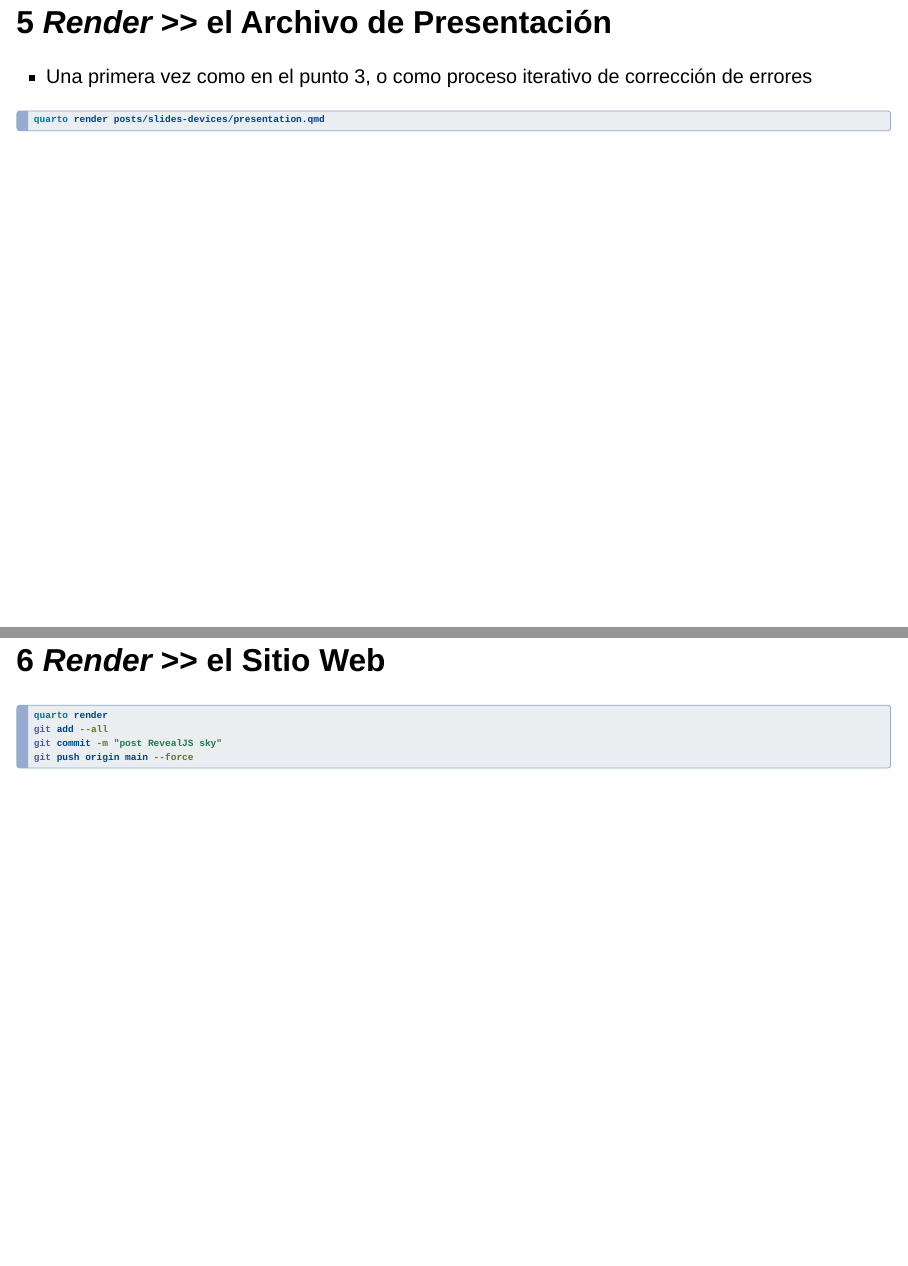
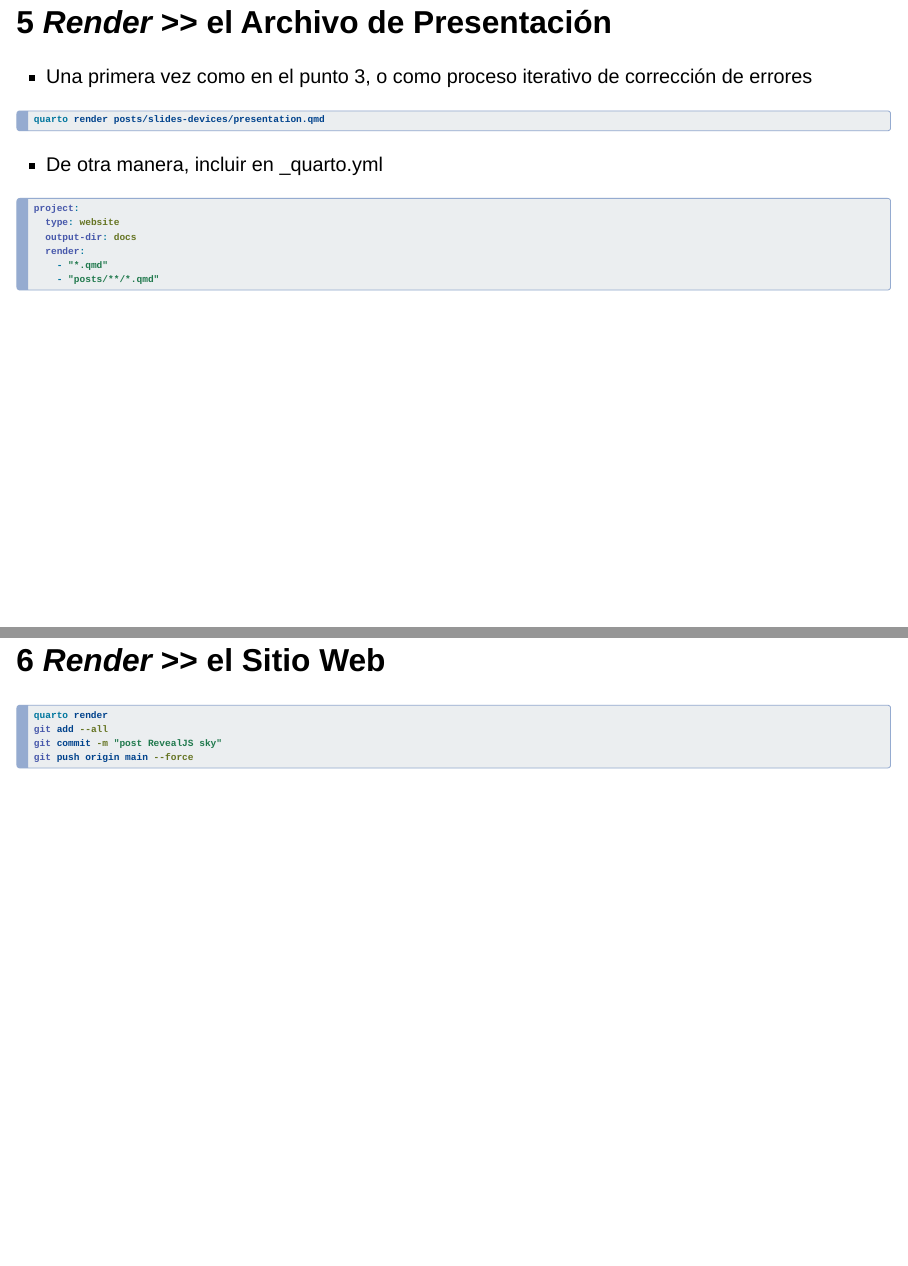
Before and after one commit to maordano/maordano.github.io, a Quarto document (posts/2026-06-14-slide-device/presentation.qmd): pages 6 and 7 of 9, joined at a grey line. Rendered offline with R 4.5, knitr and Pandoc in place of Quarto, with nearby package versions; drawn as Slidy slides in place of the format the file asks for.

Commit message:
post con presentación RevealJS 10

````diff
--- a/_quarto.yml
+++ b/_quarto.yml
@@ -1,7 +1,9 @@
 project:
   type: website
   output-dir: docs
-
+  render:
+    - "*.qmd"
+    - "posts/**/*.qmd"
 website:
   title: "<i class='bi-house-door'></i>"
   site-url: "https://github.io"
--- a/posts/2026-06-14-slide-device/presentation.qmd
+++ b/posts/2026-06-14-slide-device/presentation.qmd
@@ -60,6 +60,15 @@ quarto render posts/slides-devices/presentation.qmd
 ``` bash
 quarto render posts/slides-devices/presentation.qmd
 ```
+- De otra manera, incluir en _quarto.yml
+```yaml
+project:
+  type: website
+  output-dir: docs
+  render:
+    - "*.qmd"
+    - "posts/**/*.qmd"
+```
 
 ## 6 *Render* \>\> el Sitio Web
 
````
Also changed, not shown: posts/2026-06-14-slide-device/index.qmd (+1 -1 lines), docs/search.json, 3 other files.
